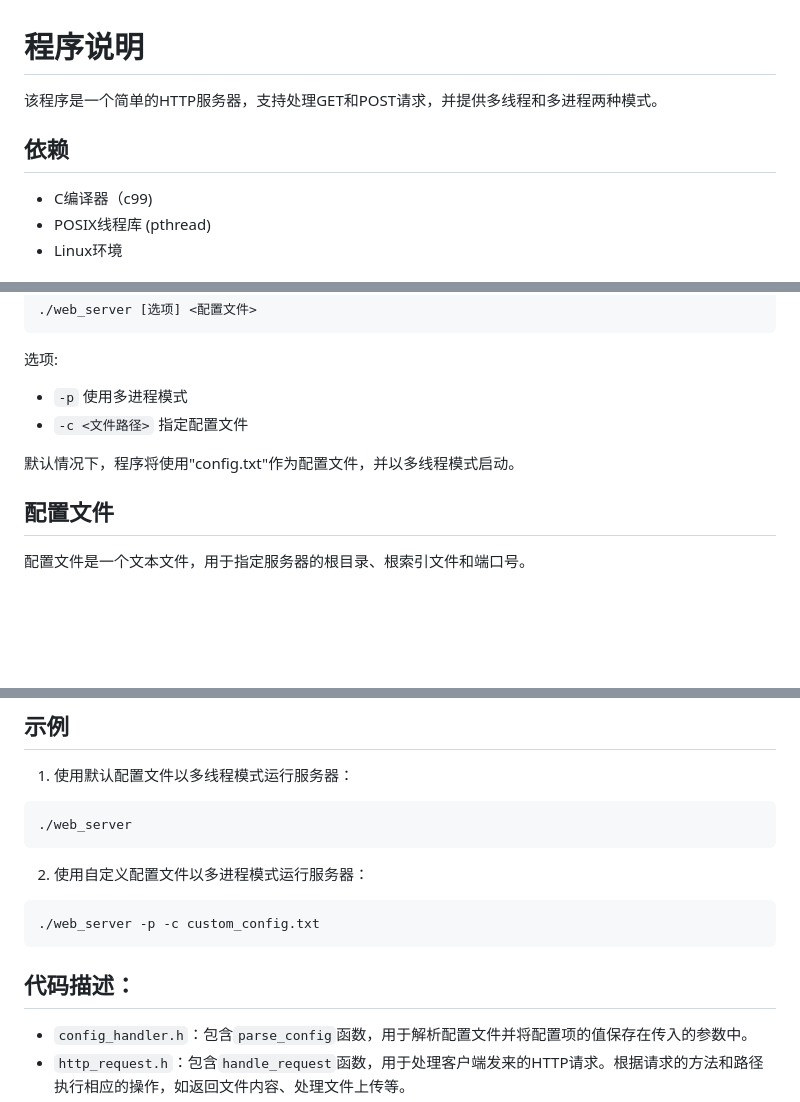
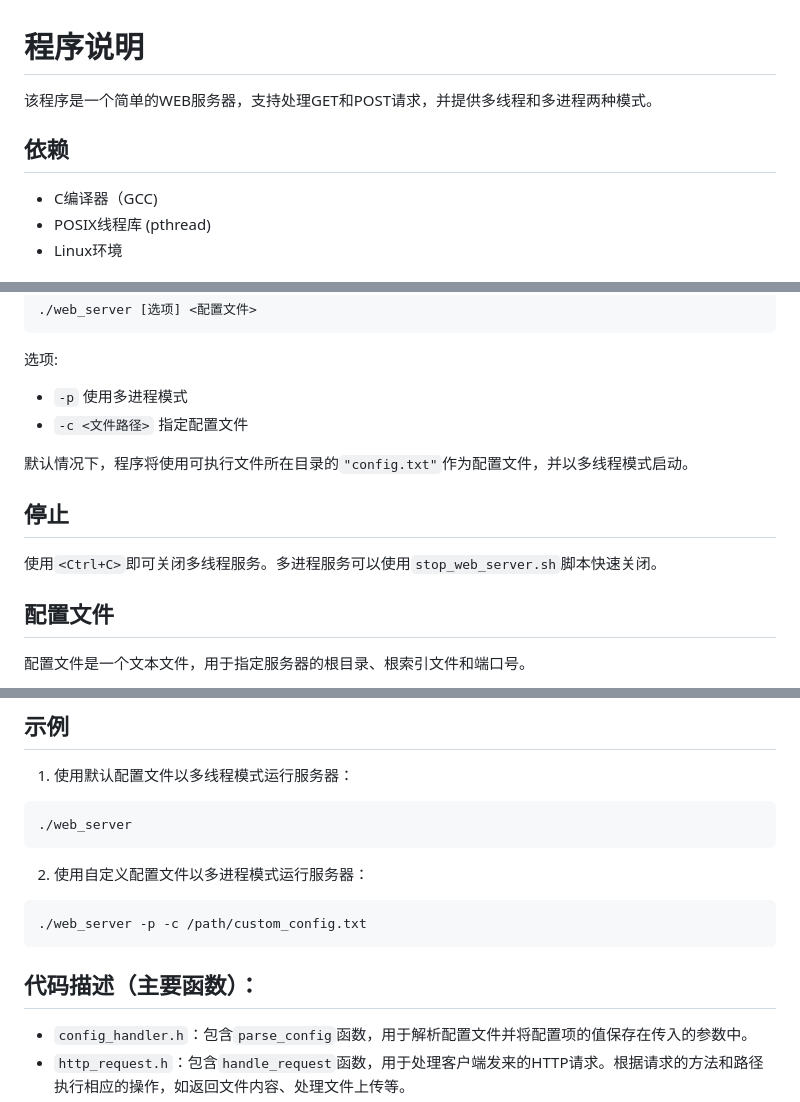
Before and after one commit to mmdxiaoxin/web_server, a Markdown page: README.md, 3 parts joined by grey strips. Rendered like a GitHub page; blank space fills up the shorter version.

Commit message:
Update README.md
最终版本

````diff
--- a/README.md
+++ b/README.md
@@ -1,10 +1,10 @@
 # 程序说明
 
-该程序是一个简单的HTTP服务器，支持处理GET和POST请求，并提供多线程和多进程两种模式。
+该程序是一个简单的WEB服务器，支持处理GET和POST请求，并提供多线程和多进程两种模式。
 
 ## 依赖
 
-- C编译器（c99)
+- C编译器（GCC)
 - POSIX线程库 (pthread)
 - Linux环境
 
@@ -35,7 +35,11 @@ make all
 - `-p` 使用多进程模式
 - `-c <文件路径>` 指定配置文件
 
-默认情况下，程序将使用"config.txt"作为配置文件，并以多线程模式启动。
+默认情况下，程序将使用可执行文件所在目录的`"config.txt"`作为配置文件，并以多线程模式启动。
+
+## 停止
+
+使用`<Ctrl+C>`即可关闭多线程服务。多进程服务可以使用`stop_web_server.sh`脚本快速关闭。
 
 ## 配置文件
 
@@ -115,10 +118,10 @@ port=8080
 2. 使用自定义配置文件以多进程模式运行服务器：
 
 ```bash
-./web_server -p -c custom_config.txt
+./web_server -p -c /path/custom_config.txt
 ```
 
-## 代码描述：
+## 代码描述（主要函数）：
 
 - `config_handler.h`：包含`parse_config`函数，用于解析配置文件并将配置项的值保存在传入的参数中。
 - `http_request.h`：包含`handle_request`函数，用于处理客户端发来的HTTP请求。根据请求的方法和路径执行相应的操作，如返回文件内容、处理文件上传等。
````
Also changed, not shown: other parts of README.md (+1 -2 lines).
